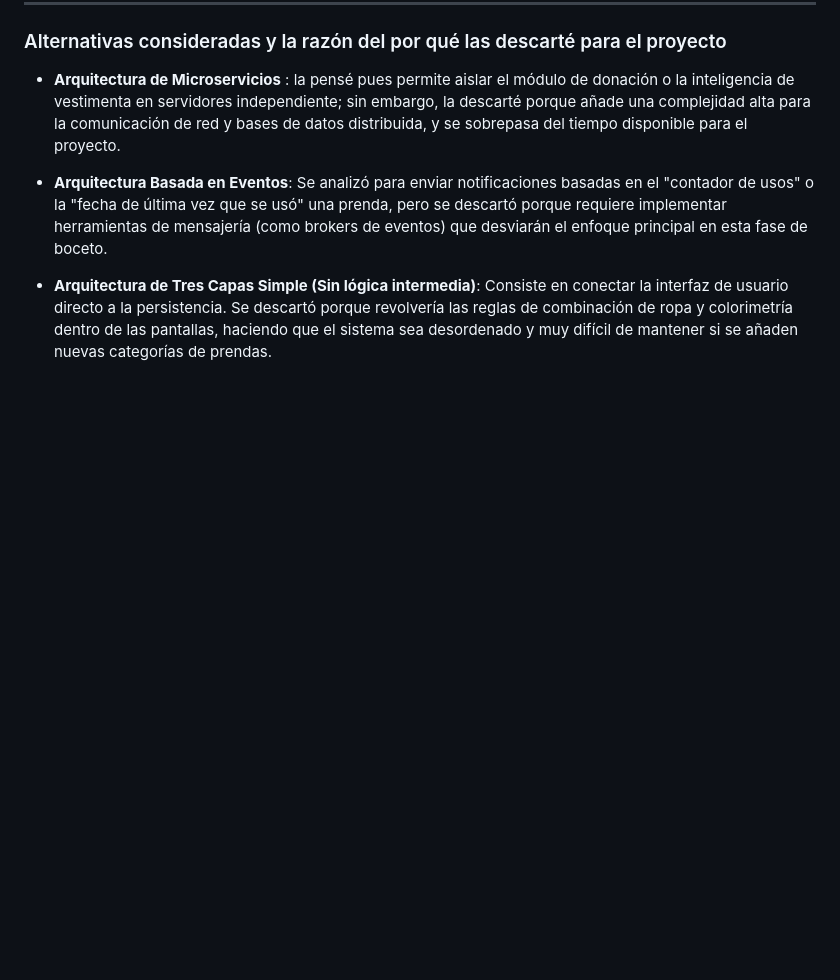
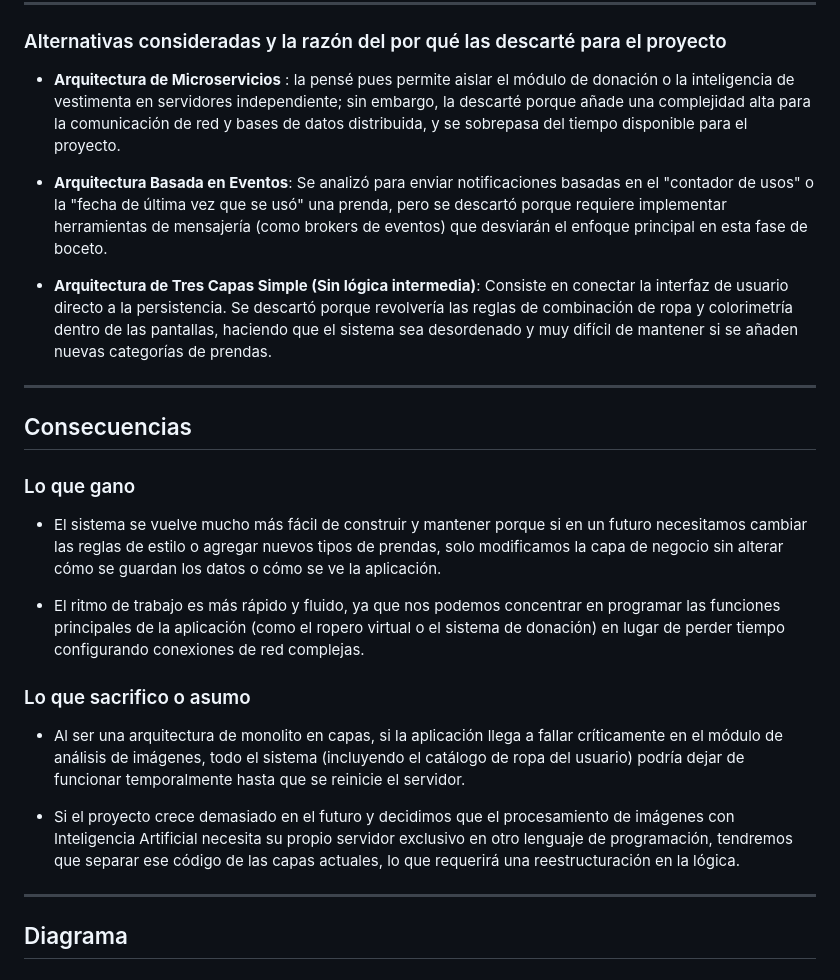
Before and after one commit to GiovanaTSW/ADR-01-Giovana-Diaz, a Markdown page: README.md, the part around the change. GitHub-like rendering; blank space fills up the shorter version.

Commit message:
Update Readme.md (consecuencias)

```diff
--- a/README.md
+++ b/README.md
@@ -55,3 +55,22 @@ Se eligió esta arquitectura porque permite estructurar de forma clara y ordenad
 - **Arquitectura Basada en Eventos**: Se analizó para enviar notificaciones basadas en el "contador de usos" o la "fecha de última vez que se usó" una prenda, pero se descartó porque requiere implementar herramientas de mensajería (como brokers de eventos) que desviarán el enfoque principal en esta fase de boceto.
 
 - **Arquitectura de Tres Capas Simple (Sin lógica intermedia)**: Consiste en conectar la interfaz de usuario directo a la persistencia. Se descartó porque revolvería las reglas de combinación de ropa y colorimetría dentro de las pantallas, haciendo que el sistema sea desordenado y muy difícil de mantener si se añaden nuevas categorías de prendas.
+
+---
+
+## Consecuencias
+
+### Lo que gano
+
+- El sistema se vuelve mucho más fácil de construir y mantener porque si en un futuro necesitamos cambiar las reglas de estilo o agregar nuevos tipos de prendas, solo modificamos la capa de negocio sin alterar cómo se guardan los datos o cómo se ve la aplicación.
+
+- El ritmo de trabajo es más rápido y fluido, ya que nos podemos concentrar en programar las funciones principales de la aplicación (como el ropero virtual o el sistema de donación) en lugar de perder tiempo configurando conexiones de red complejas.
+
+### Lo que sacrifico o asumo
+
+- Al ser una arquitectura de monolito en capas, si la aplicación llega a fallar críticamente en el módulo de análisis de imágenes, todo el sistema (incluyendo el catálogo de ropa del usuario) podría dejar de funcionar temporalmente hasta que se reinicie el servidor.
+
+- Si el proyecto crece demasiado en el futuro y decidimos que el procesamiento de imágenes con Inteligencia Artificial necesita su propio servidor exclusivo en otro lenguaje de programación, tendremos que separar ese código de las capas actuales, lo que requerirá una reestructuración en la lógica.
+---
+
+## Diagrama
```
